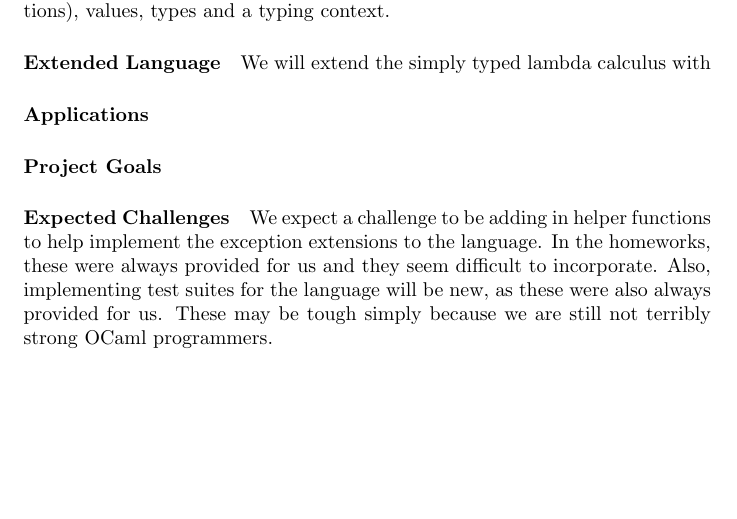
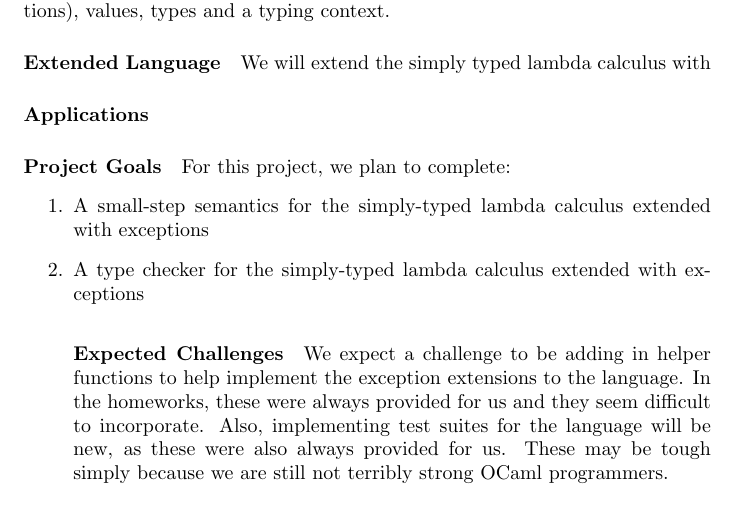
Before and after one commit to asnolin/cs225-final, a LaTeX document (proposal.tex): part of the page, cut so that both start at the same text, the shorter picture padded with empty space. Compiled offline with pdfLaTeX.

Commit message:
added project goals

```diff
--- a/proposal.tex
+++ b/proposal.tex
@@ -16,6 +16,10 @@ We will extend the simply typed lambda calculus with
 \paragraph{Applications}
 
 \paragraph{Project Goals}
+For this project, we plan to complete:
+\begin{enumerate}
+\item A small-step semantics for the simply-typed lambda calculus extended with exceptions
+\item A type checker for the simply-typed lambda calculus extended with exceptions
 
 \paragraph{Expected Challenges}
 We expect a challenge to be adding in helper functions to help implement the exception extensions to the language. In the homeworks, these were always provided for us and they seem difficult to incorporate. Also, implementing test suites for the language will be new, as these were also always provided for us. These may be tough simply because we are still not terribly strong OCaml programmers.
```
